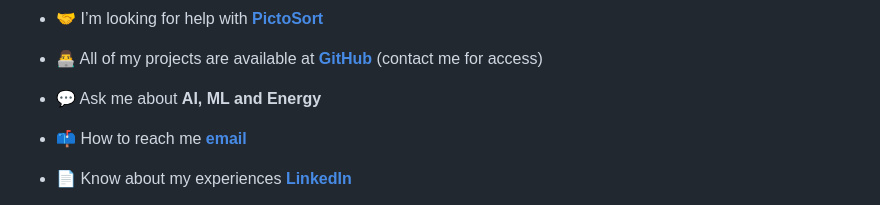
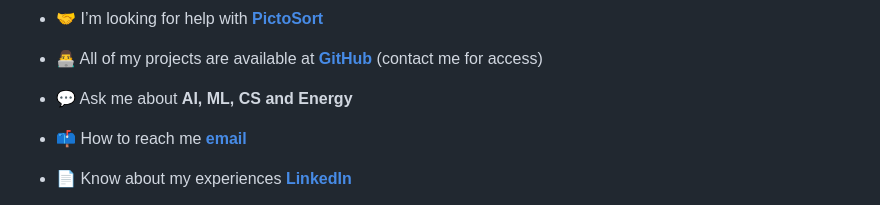
Before and after one commit to Atahanka/Atahanka, a Markdown page: README.md, the part around the change. GitHub-like rendering.

```diff
--- a/README.md
+++ b/README.md
@@ -11,7 +11,7 @@
 
 - 👨‍💻 All of my projects are available at [**GitHub**](https://github.com/Atahanka) (contact me for access)
 
-- 💬 Ask me about **AI, ML and Energy**
+- 💬 Ask me about **AI, ML, CS and Energy**
 
 - 📫 How to reach me [**email**](atahanka@gmail.com)
 
```
